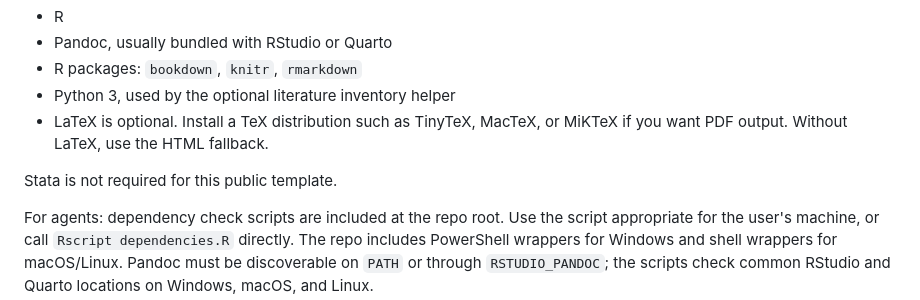
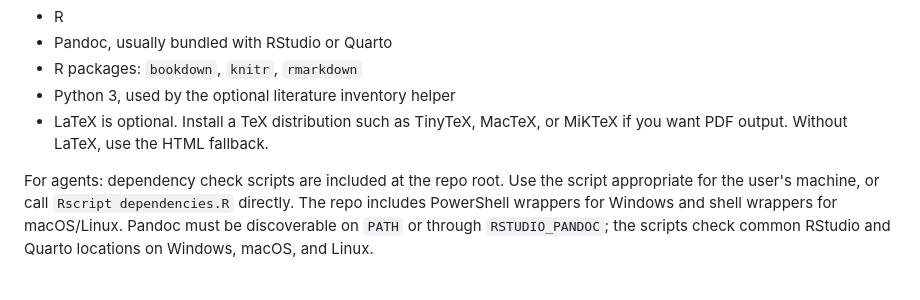
Before and after one commit to gabriellenz/agent-book-public, a Markdown page: README.md, the part around the change. Rendered like a GitHub page; blank space fills up the shorter version.

Commit message:
Remove Stata note from dependencies

```diff
--- a/README.md
+++ b/README.md
@@ -55,8 +55,6 @@ The dependency list is:
 - R packages: `bookdown`, `knitr`, `rmarkdown`
 - Python 3, used by the optional literature inventory helper
 - LaTeX is optional. Install a TeX distribution such as TinyTeX, MacTeX, or MiKTeX if you want PDF output. Without LaTeX, use the HTML fallback.
-
-Stata is not required for this public template.
 
 For agents: dependency check scripts are included at the repo root. Use the script appropriate for the user's machine, or call `Rscript dependencies.R` directly. The repo includes PowerShell wrappers for Windows and shell wrappers for macOS/Linux. Pandoc must be discoverable on `PATH` or through `RSTUDIO_PANDOC`; the scripts check common RStudio and Quarto locations on Windows, macOS, and Linux.
 
```
